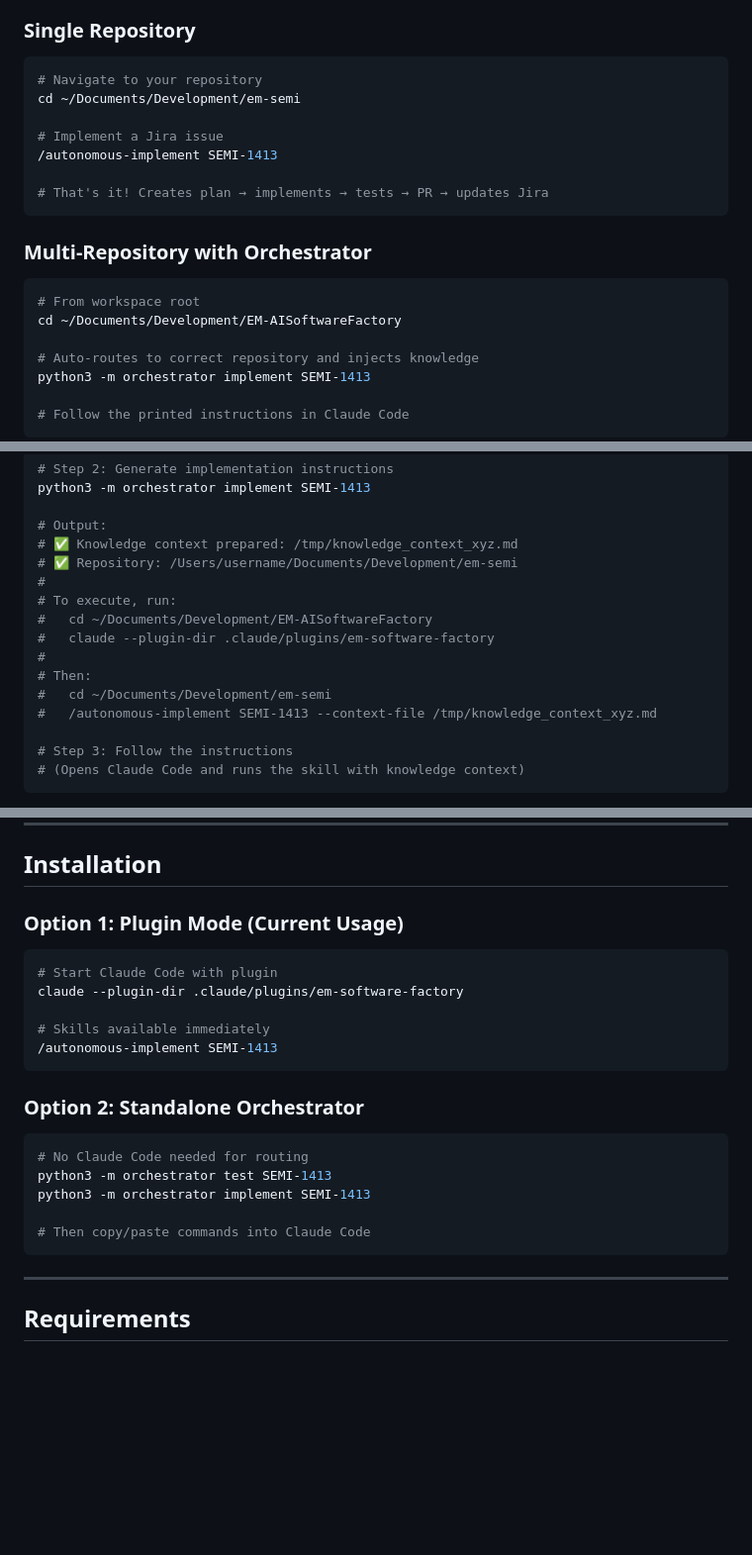
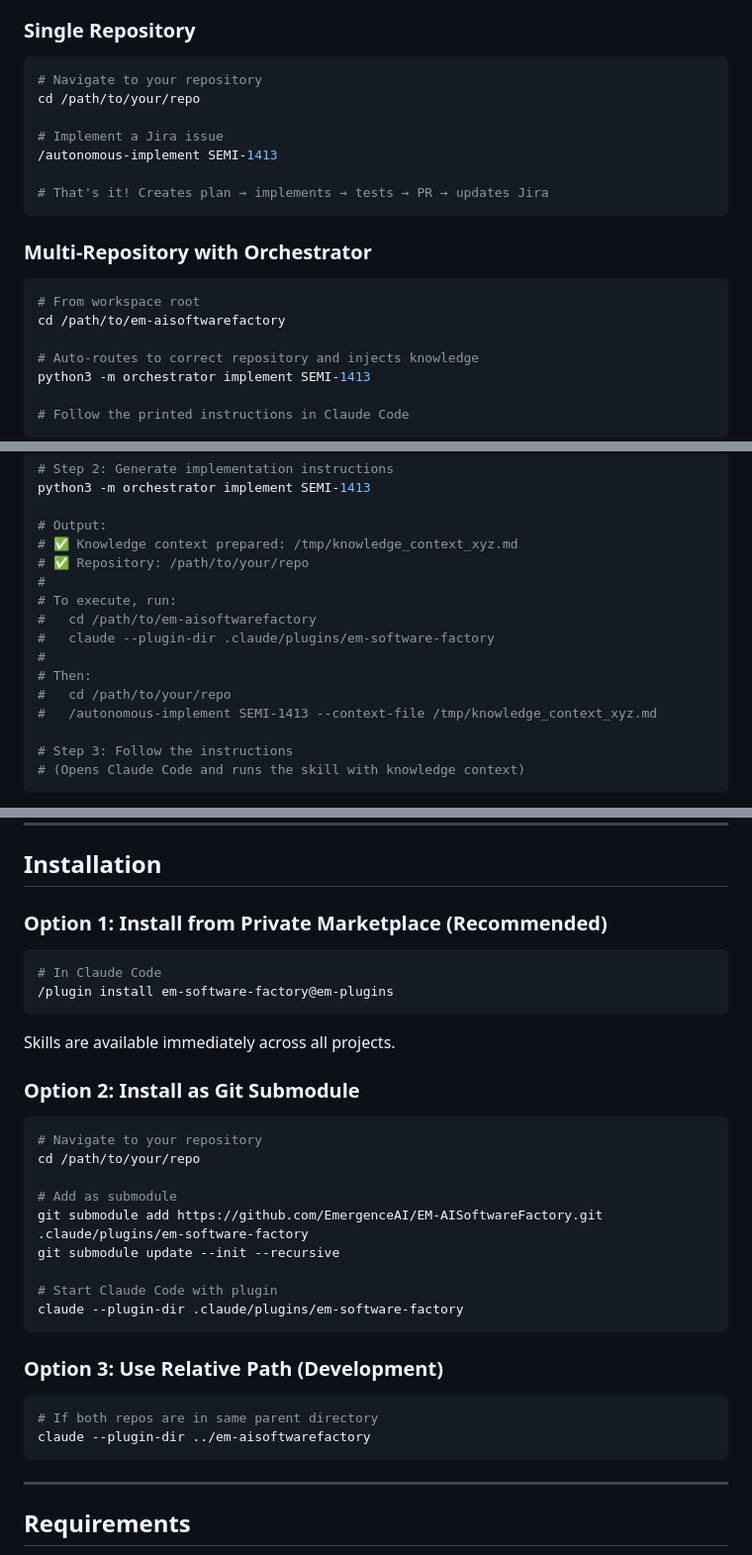
Before and after one commit to EmergenceAI/EM-AISoftwareFactory, a Markdown page: README.md, 3 parts joined by grey strips. Shown at 99% size. Rendered like a GitHub page; blank space fills up the shorter version.

Commit message:
docs: Clean up README installation instructions and remove hardcoded paths
- Add private marketplace installation as Option 1 (recommended)
- Add git submodule installation as Option 2
- Add relative path option for development
- Replace all hardcoded paths (~/Documents/Development/*) with generic placeholders (/path/to/your/repo)
- Make installation instructions portable and user-agnostic

````diff
--- a/README.md
+++ b/README.md
@@ -12,7 +12,7 @@ Transform Jira issues into tested, reviewed PRs across multiple repositories wit
 
 ```bash
 # Navigate to your repository
-cd ~/Documents/Development/em-semi
+cd /path/to/your/repo
 
 # Implement a Jira issue
 /autonomous-implement SEMI-1413
@@ -24,7 +24,7 @@ cd ~/Documents/Development/em-semi
 
 ```bash
 # From workspace root
-cd ~/Documents/Development/EM-AISoftwareFactory
+cd /path/to/em-aisoftwarefactory
 
 # Auto-routes to correct repository and injects knowledge
 python3 -m orchestrator implement SEMI-1413
@@ -128,14 +128,14 @@ python3 -m orchestrator implement SEMI-1413
 
 # Output:
 # ✅ Knowledge context prepared: /tmp/knowledge_context_xyz.md
-# ✅ Repository: /Users/username/Documents/Development/em-semi
+# ✅ Repository: /path/to/your/repo
 #
 # To execute, run:
-#   cd ~/Documents/Development/EM-AISoftwareFactory
+#   cd /path/to/em-aisoftwarefactory
 #   claude --plugin-dir .claude/plugins/em-software-factory
 #
 # Then:
-#   cd ~/Documents/Development/em-semi
+#   cd /path/to/your/repo
 #   /autonomous-implement SEMI-1413 --context-file /tmp/knowledge_context_xyz.md
 
 # Step 3: Follow the instructions
@@ -369,24 +369,34 @@ python3 -m orchestrator test YOUR-ISSUE-123
 
 ## Installation
 
-### Option 1: Plugin Mode (Current Usage)
+### Option 1: Install from Private Marketplace (Recommended)
 
 ```bash
+# In Claude Code
+/plugin install em-software-factory@em-plugins
+```
+
+Skills are available immediately across all projects.
+
+### Option 2: Install as Git Submodule
+
+```bash
+# Navigate to your repository
+cd /path/to/your/repo
+
+# Add as submodule
+git submodule add https://github.com/EmergenceAI/EM-AISoftwareFactory.git .claude/plugins/em-software-factory
+git submodule update --init --recursive
+
 # Start Claude Code with plugin
 claude --plugin-dir .claude/plugins/em-software-factory
-
-# Skills available immediately
-/autonomous-implement SEMI-1413
 ```
 
-### Option 2: Standalone Orchestrator
+### Option 3: Use Relative Path (Development)
 
 ```bash
-# No Claude Code needed for routing
-python3 -m orchestrator test SEMI-1413
-python3 -m orchestrator implement SEMI-1413
-
-# Then copy/paste commands into Claude Code
+# If both repos are in same parent directory
+claude --plugin-dir ../em-aisoftwarefactory
 ```
 
 ---
````
Also changed, not shown: other parts of README.md (+4 -4 lines).
